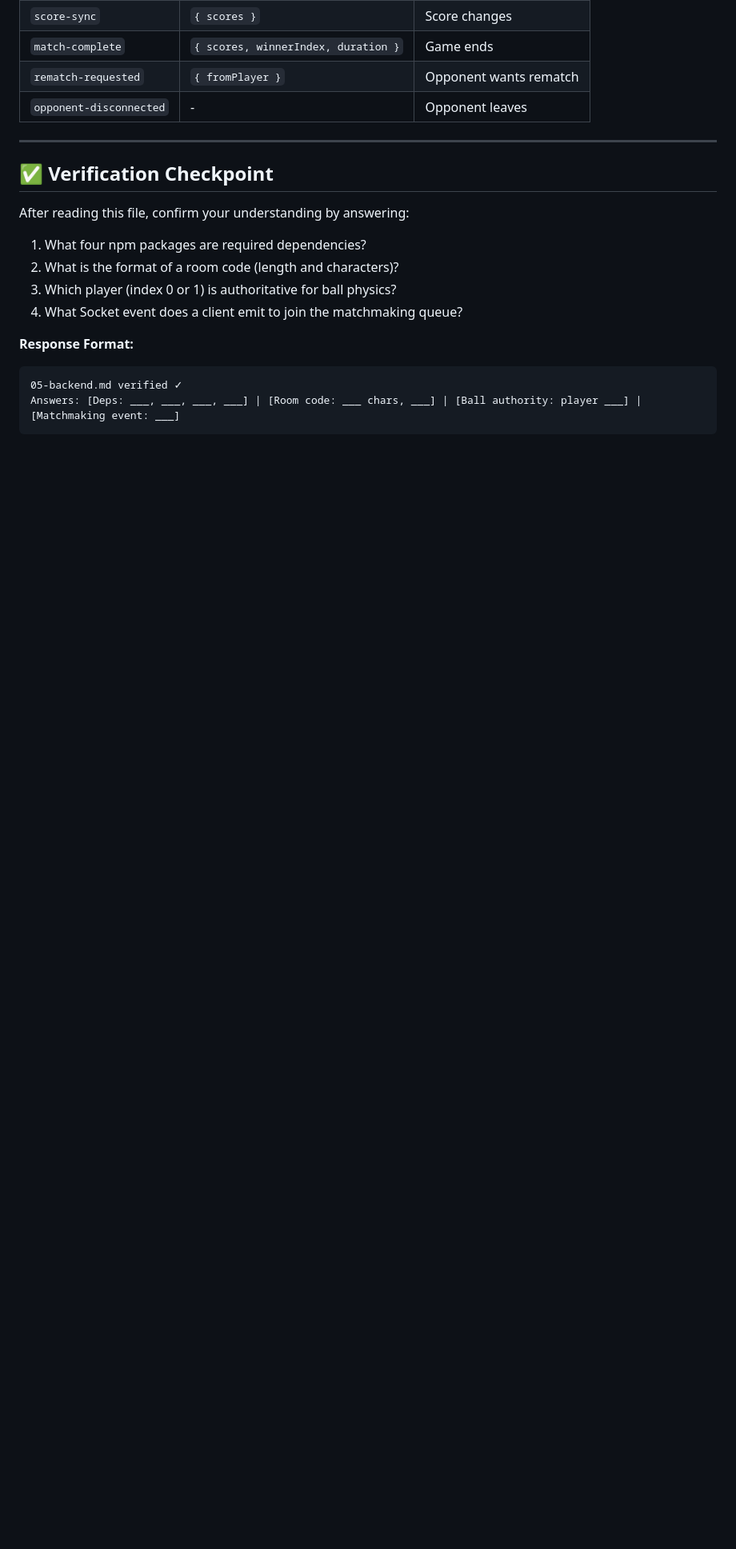
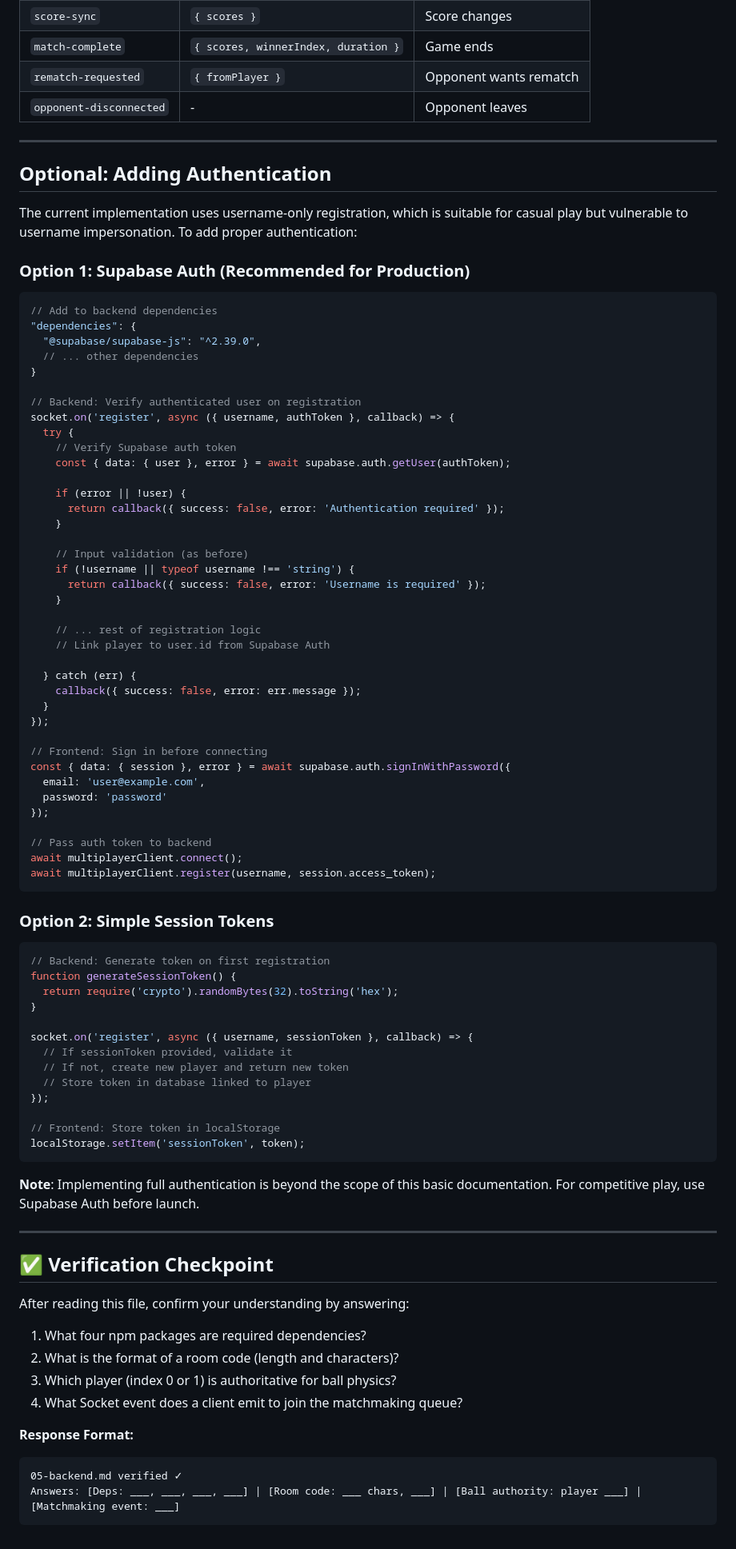
Before and after one commit to mikejmckinney/pong7, a Markdown page: docs/prompts/05-backend.md, the part around one of its changes. Shown at 80% size. Drawn GitHub-style; blank space fills up the shorter version.

Commit message:
Add authentication security documentation and recommendations
Co-authored-by: mikejmckinney <10391473+mikejmckinney@users.noreply.github.com>

````diff
--- a/docs/prompts/05-backend.md
+++ b/docs/prompts/05-backend.md
@@ -687,6 +694,75 @@ httpServer.listen(PORT, () => {
 
 ---
 
+## Optional: Adding Authentication
+
+The current implementation uses username-only registration, which is suitable for casual play but vulnerable to username impersonation. To add proper authentication:
+
+### Option 1: Supabase Auth (Recommended for Production)
+
+```javascript
+// Add to backend dependencies
+"dependencies": {
+  "@supabase/supabase-js": "^2.39.0",
+  // ... other dependencies
+}
+
+// Backend: Verify authenticated user on registration
+socket.on('register', async ({ username, authToken }, callback) => {
+  try {
+    // Verify Supabase auth token
+    const { data: { user }, error } = await supabase.auth.getUser(authToken);
+
+    if (error || !user) {
+      return callback({ success: false, error: 'Authentication required' });
+    }
+
+    // Input validation (as before)
+    if (!username || typeof username !== 'string') {
+      return callback({ success: false, error: 'Username is required' });
+    }
+
+    // ... rest of registration logic
+    // Link player to user.id from Supabase Auth
+
+  } catch (err) {
+    callback({ success: false, error: err.message });
+  }
+});
+
+// Frontend: Sign in before connecting
+const { data: { session }, error } = await supabase.auth.signInWithPassword({
+  email: 'user@example.com',
+  password: 'password'
+});
+
+// Pass auth token to backend
+await multiplayerClient.connect();
+await multiplayerClient.register(username, session.access_token);
+```
+
+### Option 2: Simple Session Tokens
+
+```javascript
+// Backend: Generate token on first registration
+function generateSessionToken() {
+  return require('crypto').randomBytes(32).toString('hex');
+}
+
+socket.on('register', async ({ username, sessionToken }, callback) => {
+  // If sessionToken provided, validate it
+  // If not, create new player and return new token
+  // Store token in database linked to player
+});
+
+// Frontend: Store token in localStorage
+localStorage.setItem('sessionToken', token);
+```
+
+**Note**: Implementing full authentication is beyond the scope of this basic documentation. For competitive play, use Supabase Auth before launch.
+
+---
+
 ## ✅ Verification Checkpoint
 
 After reading this file, confirm your understanding by answering:
````
Also changed, not shown: other parts of docs/prompts/05-backend.md (+8 -1 lines).
